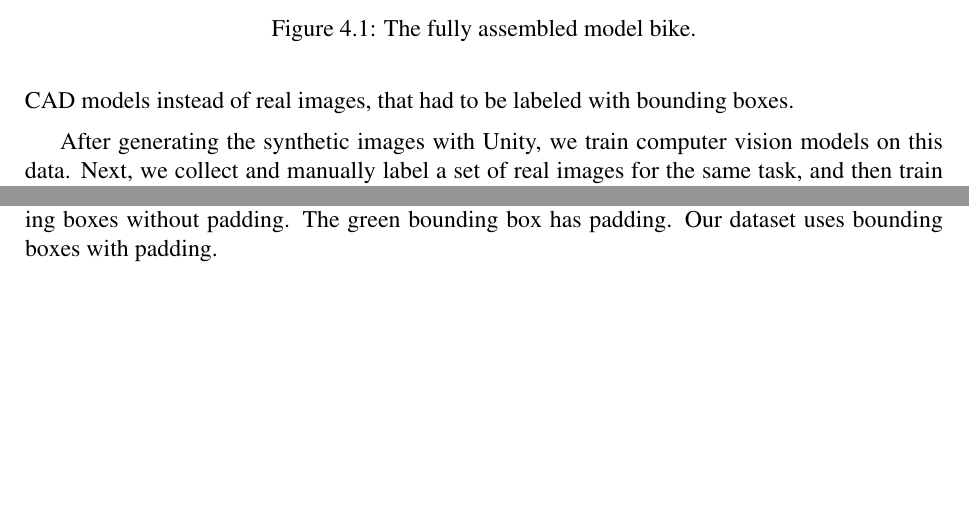
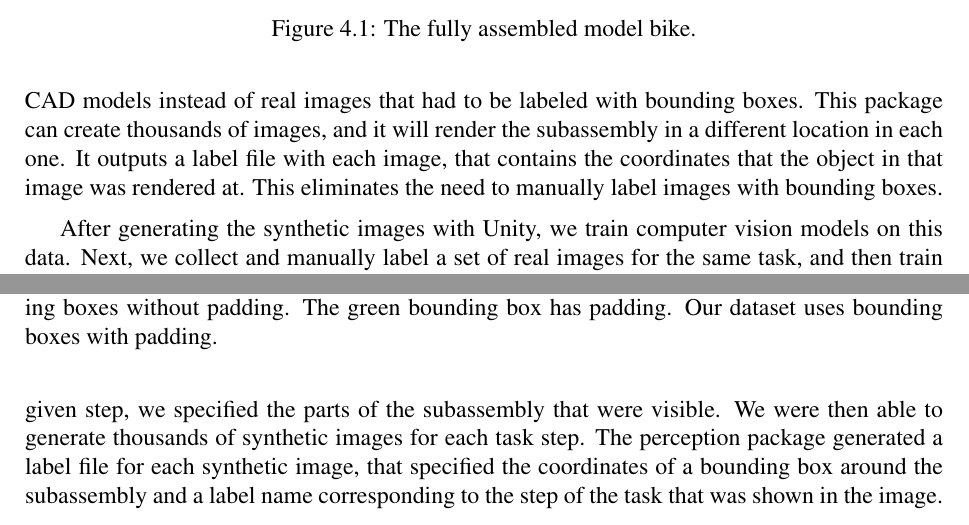
Before and after one commit to akindofyoga/thesis, a LaTeX thesis (thesis.tex, which reads synthetic.tex): two parts of pages 30 and 32 of 89 before the commit and two parts of pages 30 and 32 of 91 after it, joined at a grey line, cut so that both start at the same text, the shorter picture padded with empty space. Compiled offline with pdfLaTeX.

Commit message:
synthetic data section

```diff
--- a/synthetic.tex
+++ b/synthetic.tex
@@ -42,8 +42,13 @@ using the Unity Perception package~\cite{unity}.
 Unity is a video game engine that includes 3D graphics rendering capabilities
 and CAD tools.
 The Perception package was created by Unity to enable the creation of object
-detectors from CAD models instead of real images, that had to be labeled with
+detectors from CAD models instead of real images that had to be labeled with
 bounding boxes.
+This package can create thousands of images, and it will render the subassembly
+in a different location in each one.
+It outputs a label file with each image, that contains the coordinates that the
+object in that image was rendered at.
+This eliminates the need to manually label images with bounding boxes.
 
 After generating the synthetic images with Unity, we train
 computer vision models on this data.  Next, we  collect and manually
@@ -99,3 +109,8 @@ setup.
+For a given step, we specified the parts of the subassembly that were visible.
+We were then able to generate thousands of synthetic images for each task step.
+The perception package generated a label file for each synthetic image, that
+specified the coordinates of a bounding box around the subassembly and a label
+name corresponding to the step of the task that was shown in the image.
 
 We trained a Faster R-CNN object detector using this data.
 The Unity package creates a file with bounding box and label information, and
```
Also changed, not shown: synthetic.tex (5 more changed lines).
